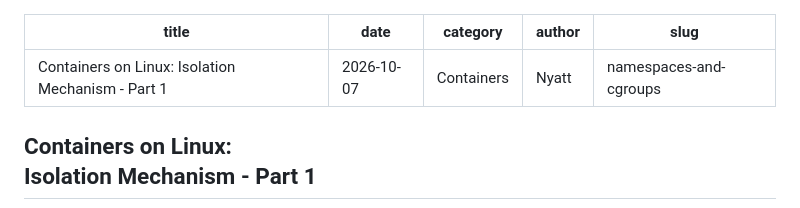
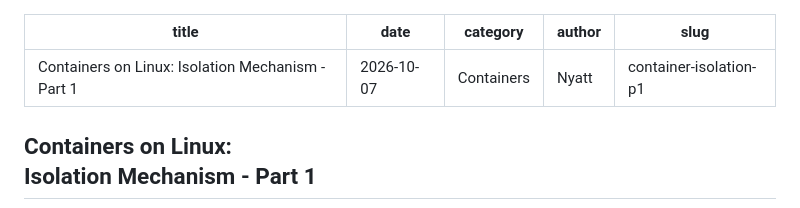
Before and after one commit to anrie123214/my-blog, a Markdown page: docs/blogs/ContainersOnLinuxP1.md, the part around the change. Rendered like a GitHub page.

```diff
--- a/docs/blogs/ContainersOnLinuxP1.md
+++ b/docs/blogs/ContainersOnLinuxP1.md
@@ -3,7 +3,7 @@ title: Containers on Linux: Isolation Mechanism - Part 1
 date: 2026-10-07
 category: Containers
 author: Nyatt
-slug: namespaces-and-cgroups
+slug: container-isolation-p1
 ---
 
 ## **Containers on Linux:**<br>**Isolation Mechanism - Part 1**
```
Also changed, not shown: docs/blogs/ContainersOnLinuxP2.md (+1 -1 lines).
